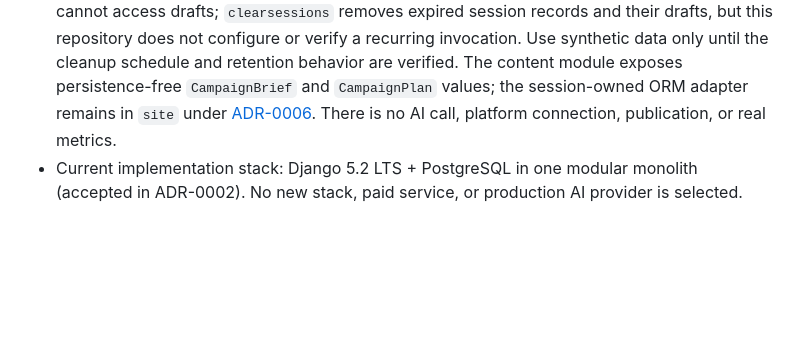
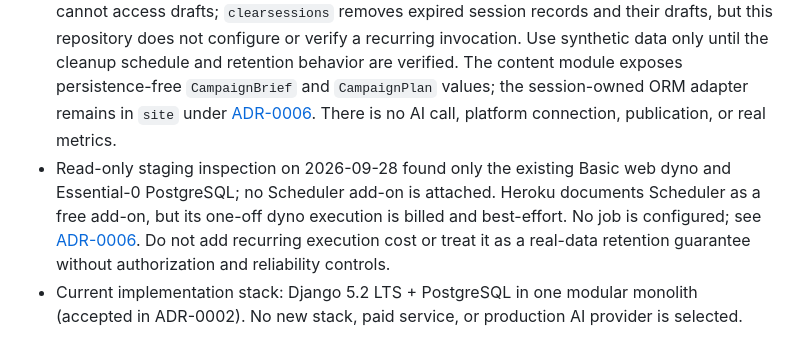
Before and after one commit to ugurkbcgl-hub/growthtwin, a Markdown page: PROJECT.md, the part around the change. Rendered like a GitHub page; blank space fills up the shorter version.

```diff
--- a/PROJECT.md
+++ b/PROJECT.md
@@ -6,6 +6,7 @@
 - Local product development is authorized. The existing Django/PostgreSQL foundation and CI remain in use.
 - The previous clinic-only Phase 0 demo is a foundation check, not the product itself. Staging browser E2E, backup/restore, and rollback remain unverified release-readiness tasks; they do not block local synthetic-data UX work.
 - The first public website slice is merged to `main`: responsive campaign brief, preview, simulated pause control, and sample report. Synthetic drafts are persisted to PostgreSQL and can be listed, resumed, edited, or deleted from their owning anonymous session. Expired sessions cannot access drafts; `clearsessions` removes expired session records and their drafts, but this repository does not configure or verify a recurring invocation. Use synthetic data only until the cleanup schedule and retention behavior are verified. The content module exposes persistence-free `CampaignBrief` and `CampaignPlan` values; the session-owned ORM adapter remains in `site` under [ADR-0006](docs/adr/0006-campaign-brief-boundary.md). There is no AI call, platform connection, publication, or real metrics.
+- Read-only staging inspection on 2026-09-28 found only the existing Basic web dyno and Essential-0 PostgreSQL; no Scheduler add-on is attached. Heroku documents Scheduler as a free add-on, but its one-off dyno execution is billed and best-effort. No job is configured; see [ADR-0006](docs/adr/0006-campaign-brief-boundary.md). Do not add recurring execution cost or treat it as a real-data retention guarantee without authorization and reliability controls.
 - Current implementation stack: Django 5.2 LTS + PostgreSQL in one modular monolith (accepted in ADR-0002). No new stack, paid service, or production AI provider is selected.
 
 ## Product goal
```
Also changed, not shown: docs/adr/0006-campaign-brief-boundary.md (+30 -3 lines), docs/continuity/STATE.md (+5 -2 lines).
